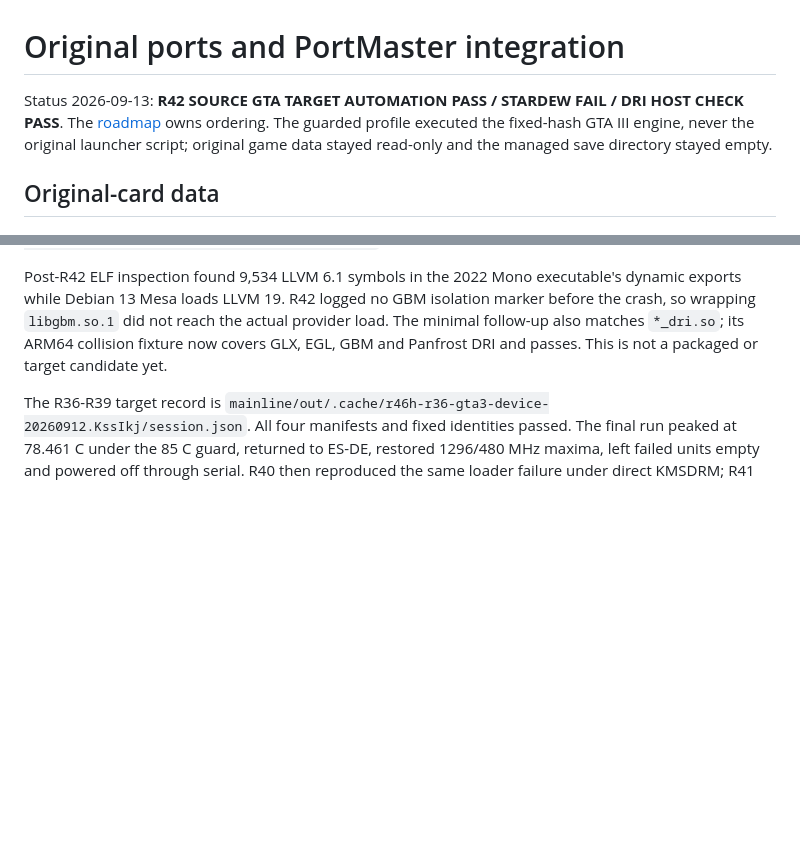
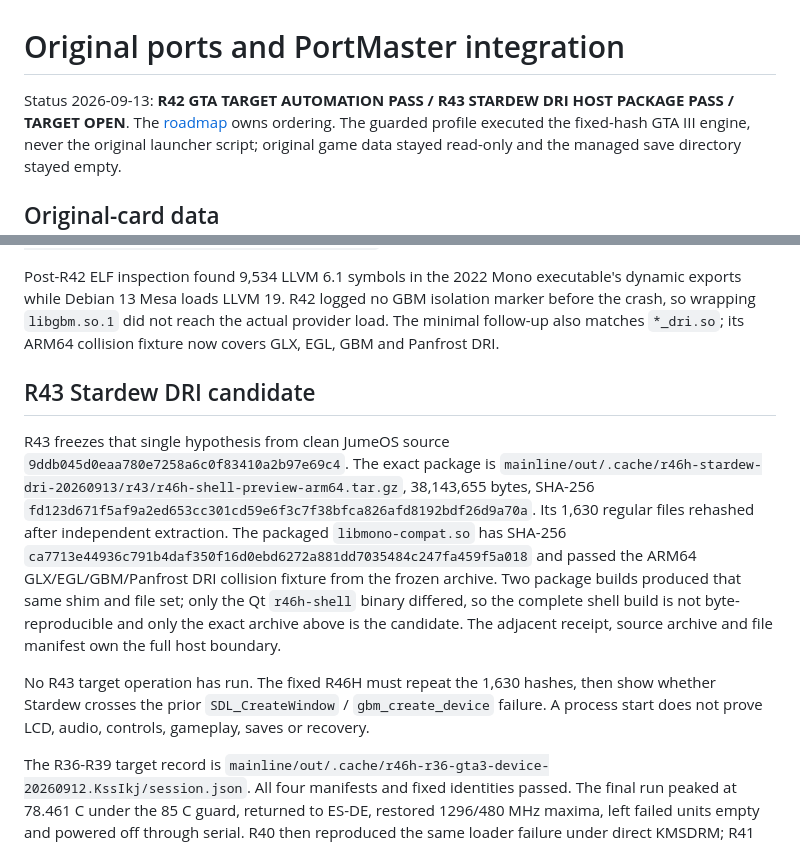
Before and after one commit to OJZen/JumeOS, a Markdown page: mainline/gaming-ports/README.md, 2 parts joined by grey strips. Rendered like a GitHub page; blank space fills up the shorter version.

Commit message:
docs(ports): freeze R43 Stardew DRI candidate

```diff
--- a/mainline/gaming-ports/README.md
+++ b/mainline/gaming-ports/README.md
@@ -1,6 +1,6 @@
 # Original ports and PortMaster integration
 
-Status 2026-09-13: **R42 SOURCE GTA TARGET AUTOMATION PASS / STARDEW FAIL / DRI HOST CHECK PASS**.
+Status 2026-09-13: **R42 GTA TARGET AUTOMATION PASS / R43 STARDEW DRI HOST PACKAGE PASS / TARGET OPEN**.
 The [roadmap](../../docs/PRODUCT-ROADMAP.md) owns ordering. The guarded profile
 executed the fixed-hash GTA III engine, never the original launcher script; original
 game data stayed read-only and the managed save directory stayed empty.
@@ -412,8 +412,28 @@ Post-R42 ELF inspection found 9,534 LLVM 6.1 symbols in the 2022 Mono executable
 dynamic exports while Debian 13 Mesa loads LLVM 19. R42 logged no GBM isolation
 marker before the crash, so wrapping `libgbm.so.1` did not reach the actual provider
 load. The minimal follow-up also matches `*_dri.so`; its ARM64 collision fixture now
-covers GLX, EGL, GBM and Panfrost DRI and passes. This is not a packaged or target
-candidate yet.
+covers GLX, EGL, GBM and Panfrost DRI.
+
+## R43 Stardew DRI candidate
+
+R43 freezes that single hypothesis from clean JumeOS source
+`9ddb045d0eaa780e7258a6c0f83410a2b97e69c4`. The exact package is
+`mainline/out/.cache/r46h-stardew-dri-20260913/r43/r46h-shell-preview-arm64.tar.gz`,
+38,143,655 bytes, SHA-256
+`fd123d671f5af9a2ed653cc301cd59e6f3c7f38bfca826afd8192bdf26d9a70a`.
+Its 1,630 regular files rehashed after independent extraction. The packaged
+`libmono-compat.so` has SHA-256
+`ca7713e44936c791b4daf350f16d0ebd6272a881dd7035484c247fa459f5a018`
+and passed the ARM64 GLX/EGL/GBM/Panfrost DRI collision fixture from the frozen
+archive. Two package builds produced that same shim and file set; only the Qt
+`r46h-shell` binary differed, so the complete shell build is not byte-reproducible
+and only the exact archive above is the candidate. The adjacent receipt, source
+archive and file manifest own the full host boundary.
+
+No R43 target operation has run. The fixed R46H must repeat the 1,630 hashes,
+then show whether Stardew crosses the prior `SDL_CreateWindow` /
+`gbm_create_device` failure. A process start does not prove LCD, audio, controls,
+gameplay, saves or recovery.
 
 The R36-R39 target record is
 `mainline/out/.cache/r46h-r36-gta3-device-20260912.KssIkj/session.json`. All four
```
Also changed, not shown: docs/PROJECT-CONTEXT.md (+4 -4 lines), 1 other file.
